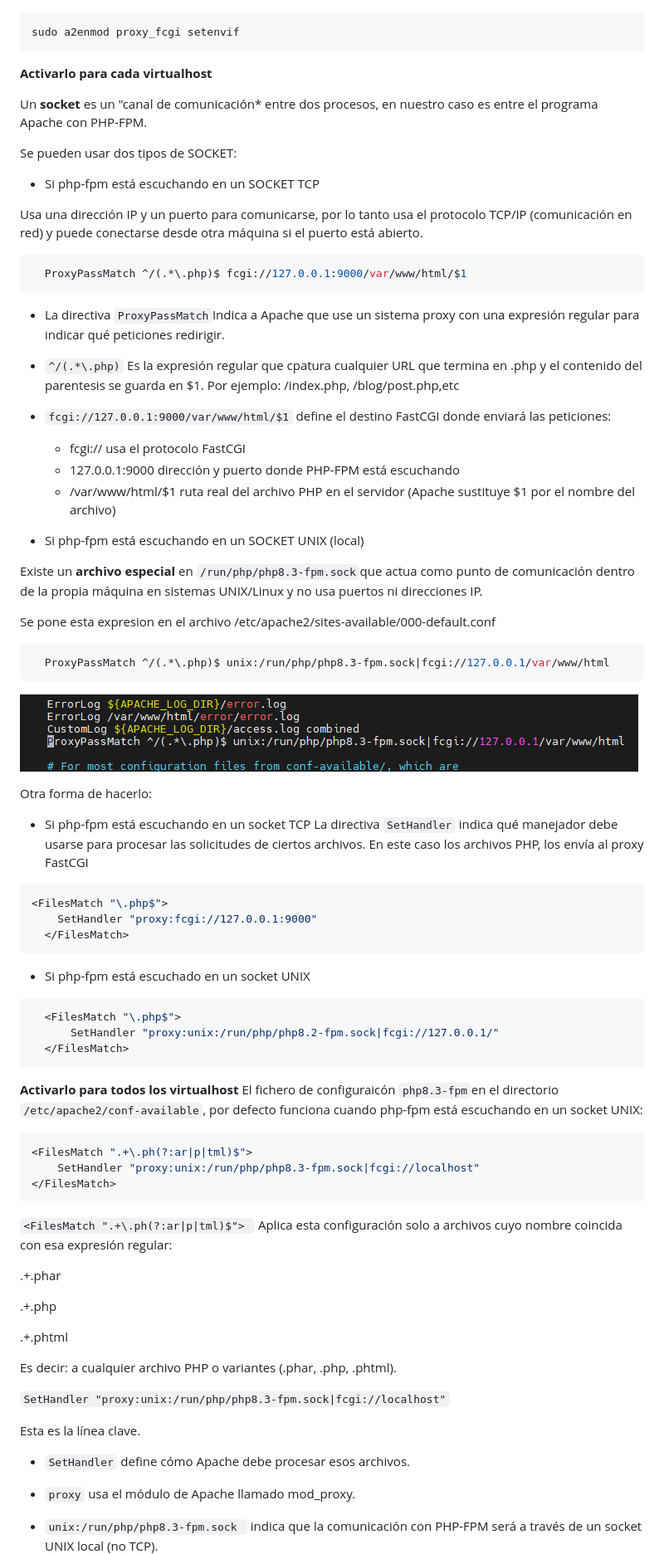
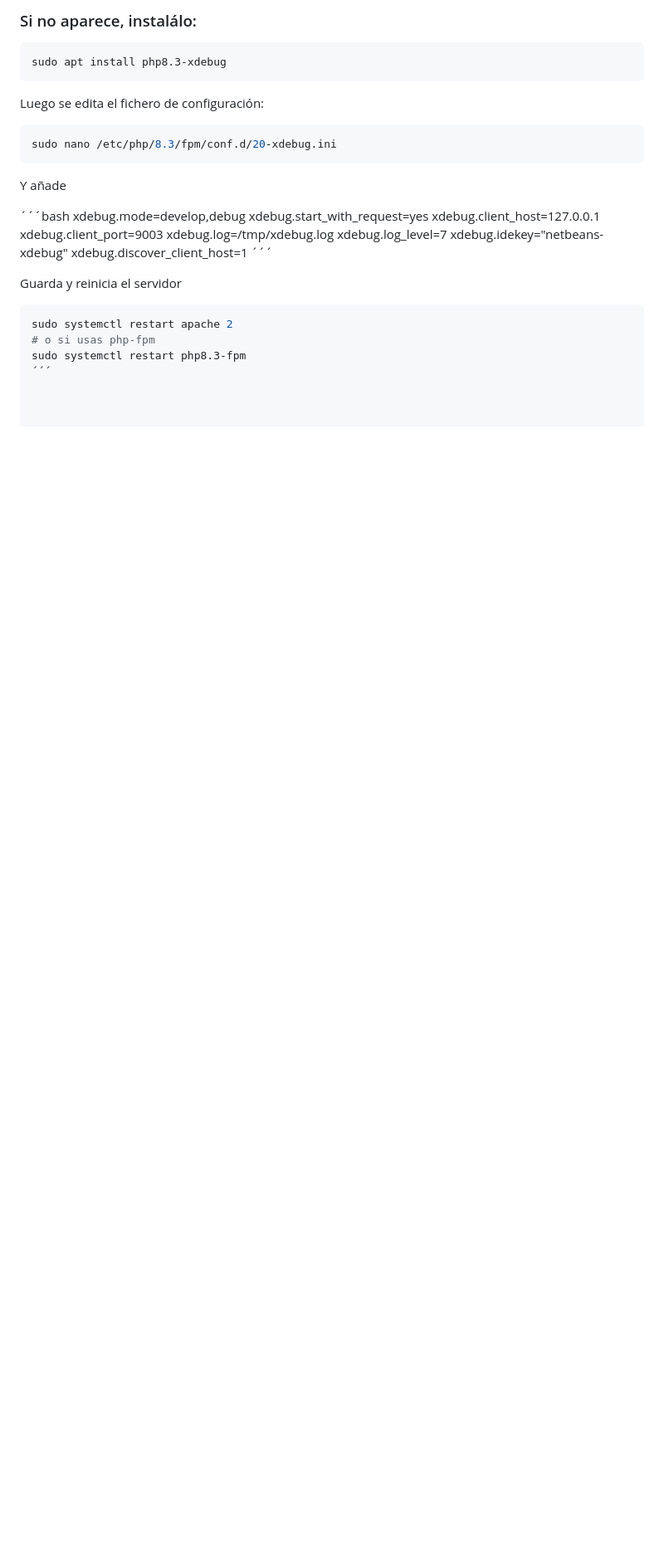
Before and after one commit to verogmayo/VGDAWProyectoDAW, a Markdown page: README.md, the part around the change printed below. Shown: that part at 83% size. Drawn GitHub-style; blank space fills up the shorter version.

Commit message:
Actualización readme

````diff
--- a/README.md
+++ b/README.md
@@ -424,87 +385,36 @@ graph TD
 ```
 
+### Si no aparece, instalálo:
 ```bash
-sudo a2enmod proxy_fcgi setenvif
+sudo apt install php8.3-xdebug
 ```
 
-**Activarlo para cada virtualhost**
-
-Un **socket** es un "canal de comunicación* entre dos procesos, en nuestro caso es entre el programa Apache con PHP-FPM.
-
-Se pueden usar dos tipos de SOCKET:
-
-* Si php-fpm está escuchando en un SOCKET TCP
-
-Usa una dirección IP y un puerto para comunicarse, por lo tanto usa el protocolo TCP/IP (comunicación en red) y puede conectarse desde otra máquina si el puerto está abierto.
+Luego se edita el fichero de configuración:
 
 ```bash
-  ProxyPassMatch ^/(.*\.php)$ fcgi://127.0.0.1:9000/var/www/html/$1
+sudo nano /etc/php/8.3/fpm/conf.d/20-xdebug.ini
 ```
 
-- La directiva `ProxyPassMatch`Indica a Apache que use un sistema proxy con una expresión regular para indicar qué peticiones redirigir.
+Y añade
 
-- `^/(.*\.php)` Es la expresión regular que cpatura cualquier URL que termina en .php y el contenido del parentesis se guarda en $1. Por ejemplo: /index.php, /blog/post.php,etc
--  `fcgi://127.0.0.1:9000/var/www/html/$1` define el destino FastCGI donde enviará las peticiones:
-   -  fcgi:// usa el protocolo FastCGI
-   -  127.0.0.1:9000 dirección y puerto donde PHP-FPM está escuchando
-   -  /var/www/html/$1 ruta real del archivo PHP en el servidor (Apache sustituye $1 por el nombre del archivo)
+´´´bash
+xdebug.mode=develop,debug
+xdebug.start_with_request=yes
+xdebug.client_host=127.0.0.1
+xdebug.client_port=9003
+xdebug.log=/tmp/xdebug.log
+xdebug.log_level=7
+xdebug.idekey="netbeans-xdebug"
+xdebug.discover_client_host=1
+´´´
 
-* Si php-fpm está escuchando en un  SOCKET UNIX (local)
-
-Existe un **archivo especial** en `/run/php/php8.3-fpm.sock`que actua como punto de comunicación dentro de la propia máquina en sistemas UNIX/Linux y no usa puertos ni direcciones IP.
-
- Se pone esta expresion en el archivo /etc/apache2/sites-available/000-default.conf
-```bash
-  ProxyPassMatch ^/(.*\.php)$ unix:/run/php/php8.3-fpm.sock|fcgi://127.0.0.1/var/www/html
-```
-![Alt](images/apache2000DefaultPHP.png)
-
-Otra forma de hacerlo:
-
-* Si php-fpm está escuchando en un socket TCP
-  La directiva `SetHandler` indica qué manejador debe usarse para procesar las solicitudes de ciertos archivos.
-  En este caso los archivos PHP, los envía al proxy FastCGI
+Guarda y reinicia el servidor
 
 ```bash
-<FilesMatch "\.php$">
-  	SetHandler "proxy:fcgi://127.0.0.1:9000"
-  </FilesMatch>
-```
+sudo systemctl restart apache 2
+# o si usas php-fpm
+sudo systemctl restart php8.3-fpm
+´´´
 
-* Si php-fpm está escuchado en un socket UNIX
 
-```bash
-  <FilesMatch "\.php$">
- 	  SetHandler "proxy:unix:/run/php/php8.2-fpm.sock|fcgi://127.0.0.1/"
-  </FilesMatch>
-```
 
-**Activarlo para todos los virtualhost**
-El fichero de configuraicón `php8.3-fpm`en el directorio `/etc/apache2/conf-available`, por defecto funciona cuando php-fpm está escuchando en un socket UNIX:
-
-```bash
-<FilesMatch ".+\.ph(?:ar|p|tml)$">
-    SetHandler "proxy:unix:/run/php/php8.3-fpm.sock|fcgi://localhost"
-</FilesMatch>
-```
-
-`<FilesMatch ".+\.ph(?:ar|p|tml)$"> ` Aplica esta configuración solo a archivos cuyo nombre coincida con esa expresión regular:
-
-.+\.phar
-
-.+\.php
-
-.+\.phtml
-
-Es decir: a cualquier archivo PHP o variantes (.phar, .php, .phtml).
-
-`SetHandler "proxy:unix:/run/php/php8.3-fpm.sock|fcgi://localhost"`
-
-Esta es la línea clave.
-
-* `SetHandler`  define cómo Apache debe procesar esos archivos.
-
-* `proxy` usa el módulo de Apache llamado mod_proxy.
-
-* `unix:/run/php/php8.3-fpm.sock ` indica que la comunicación con PHP-FPM será a través de un socket UNIX local (no TCP).
-
````
Also changed, not shown: other parts of README.md (+218 -300 lines).
